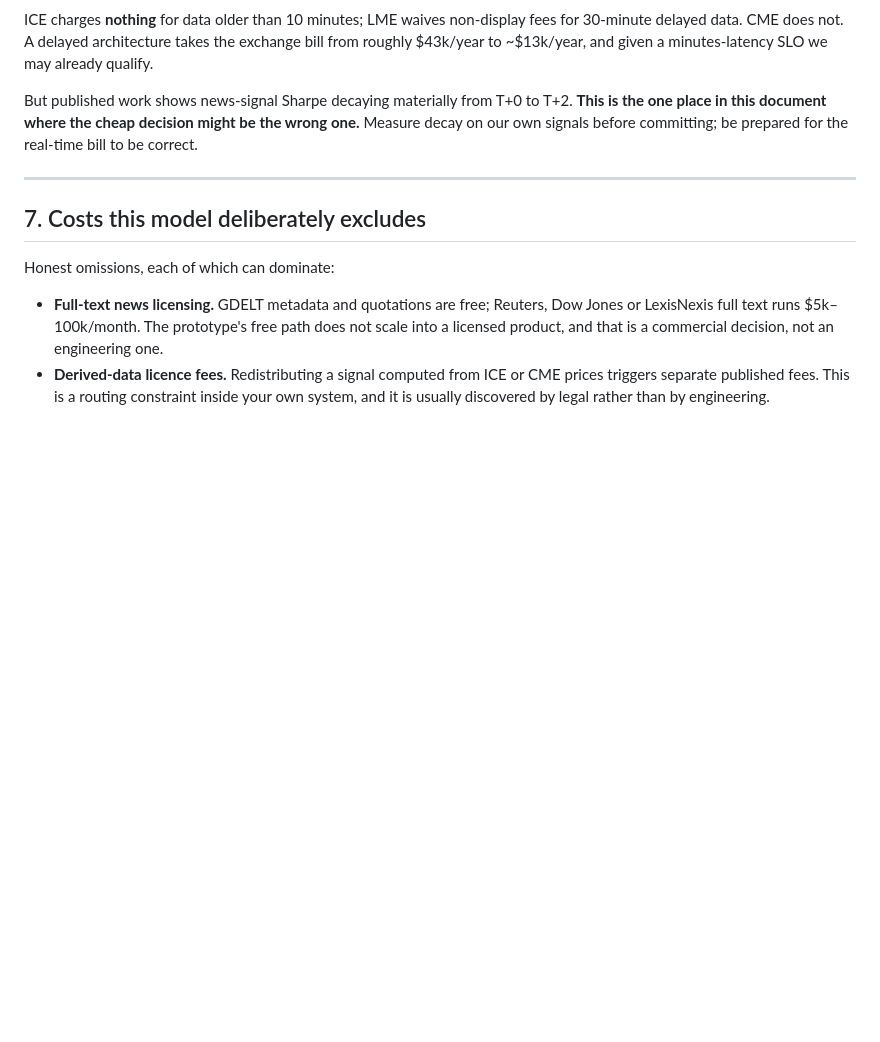
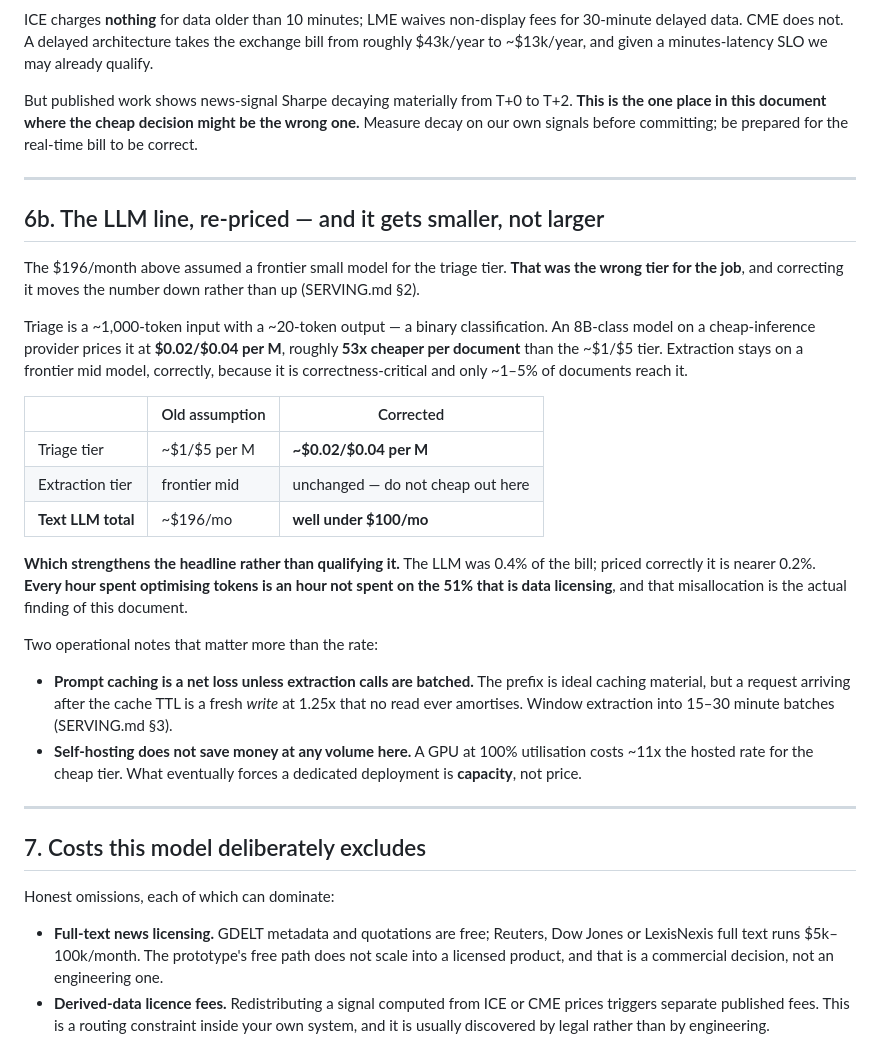
Before and after one commit to rppol/trading-agent, a Markdown page: docs/COST.md, the part around the change. Rendered like a GitHub page; blank space fills up the shorter version.

Commit message:
cost: re-price the LLM line, which gets smaller
The $196/month figure assumed a frontier small model for triage. That was the
wrong tier for a 1,000-token input with a 20-token binary output: an 8B-class
model on a cheap-inference provider is ~53x cheaper per document. Extraction
stays on a frontier mid model because it is correctness-critical and only 1-5%
of documents reach it.

Text LLM total drops from ~$196/month to well under $100, taking the LLM from
0.4% of the bill to nearer 0.2%. This strengthens the document's headline rather
than qualifying it: every hour spent optimising tokens is an hour not spent on
the 51% that is data licensing, and that misallocation is the actual finding.

Two operational notes carried over from SERVING: prompt caching is a net loss
unless extraction is batched into windows, since a request arriving after the
TTL is a fresh write at 1.25x that no read amortises; and self-hosting saves
nothing at any volume here, because a GPU at full utilisation costs ~11x the
hosted rate for the cheap tier. Capacity, not price, is what eventually forces a
dedicated deployment.

```diff
--- a/docs/COST.md
+++ b/docs/COST.md
@@ -245,6 +245,37 @@ our own signals before committing; be prepared for the real-time bill to be corr
 
 ---
 
+## 6b. The LLM line, re-priced — and it gets smaller, not larger
+
+The $196/month above assumed a frontier small model for the triage tier. **That was the wrong tier
+for the job**, and correcting it moves the number down rather than up (SERVING.md §2).
+
+Triage is a ~1,000-token input with a ~20-token output — a binary classification. An 8B-class
+model on a cheap-inference provider prices it at **$0.02/$0.04 per M**, roughly **53x cheaper per
+document** than the ~$1/$5 tier. Extraction stays on a frontier mid model, correctly, because it
+is correctness-critical and only ~1–5% of documents reach it.
+
+| | Old assumption | Corrected |
+|---|---|---|
+| Triage tier | ~$1/$5 per M | **~$0.02/$0.04 per M** |
+| Extraction tier | frontier mid | unchanged — do not cheap out here |
+| **Text LLM total** | ~$196/mo | **well under $100/mo** |
+
+**Which strengthens the headline rather than qualifying it.** The LLM was 0.4% of the bill; priced
+correctly it is nearer 0.2%. **Every hour spent optimising tokens is an hour not spent on the 51%
+that is data licensing**, and that misallocation is the actual finding of this document.
+
+Two operational notes that matter more than the rate:
+
+- **Prompt caching is a net loss unless extraction calls are batched.** The prefix is ideal caching
+  material, but a request arriving after the cache TTL is a fresh *write* at 1.25x that no read
+  ever amortises. Window extraction into 15–30 minute batches (SERVING.md §3).
+- **Self-hosting does not save money at any volume here.** A GPU at 100% utilisation costs ~11x the
+  hosted rate for the cheap tier. What eventually forces a dedicated deployment is **capacity**,
+  not price.
+
+---
+
 ## 7. Costs this model deliberately excludes
 
 Honest omissions, each of which can dominate:
```
